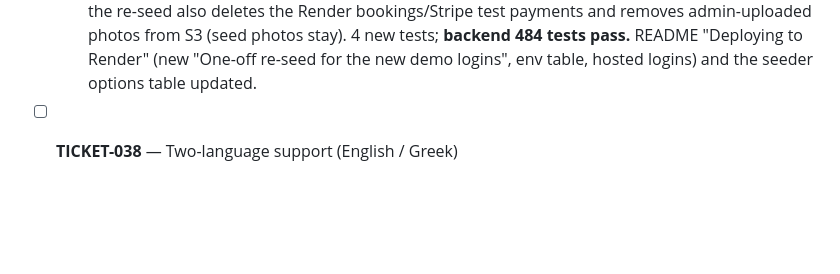
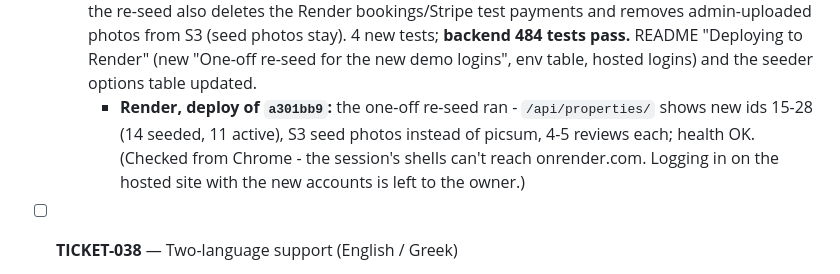
Before and after one commit to ParaskevasLysikatos/Booking-System-Demo, a Markdown page: TICKETS.md, the part around the change. Rendered like a GitHub page; blank space fills up the shorter version.

Commit message:
TICKETS: TICKET-041 step 2 - hosted re-seed confirmed
Co-Authored-By: Claude Opus 5.5 <noreply@anthropic.com>
Claude-Session: https://claude.ai/code/session_01W2ggY6zoK1oN1h6srN544f

```diff
--- a/TICKETS.md
+++ b/TICKETS.md
@@ -864,6 +864,7 @@ test, always last).
   - Plan: (1) seeder + `--clear` + tests; (2) `--replace-old-demo` + `build.sh`; (3) `GET /api/auth/demo-logins/`; (4) login page box; (5) README/TICKETS, local re-seed, Chrome check, push, hosted check.
   - **Step 1 done.** `core/demo_accounts.py` holds the values and the helpers that find demo accounts: `demo_guest_users()` (username and email both `guest<N>@demo.com`), `demo_admin_users()` (username `admin` **and** email `admin@demo.com`, so an owner's own superuser called `admin` is never touched) and `legacy_demo_users()` (`admin_demo`, `guest_*@example.com`). The seeder creates the numbered guests (username = email, Faker names, `set_password()`), reuses existing ones on a re-run without `--clear`, creates the admin unless it exists (or warns if another account is called `admin`), and prints both logins at the end. `--clear` removes the current and the old-style demo accounts. 6 new tests (logins through the API and Django Admin, re-run, `--clear` with old-style + real accounts, owner's `admin` untouched); existing seeder tests switched to the helpers. **Backend 480 tests pass.** README: new "Demo logins" part in "Seeding demo data", auth/curl examples updated.
   - **Step 2 done.** New flag `seed_demo_data --replace-old-demo`: while old-style demo accounts exist it re-seeds as if `--clear` were given (even with `--if-empty`), otherwise it changes nothing. `build.sh` now runs `seed_demo_data --if-empty --replace-old-demo` (with `SEED_DEMO_DATA=true`, unchanged on Render), so the first deploy after this push replaces the hosted demo data once and every later deploy skips again - nothing to switch back. Simulated: a database seeded by the old seeder (`05f5cdf`) → build command twice → replaced, then skipped. Noted in the README: the re-seed also deletes the Render bookings/Stripe test payments and removes admin-uploaded photos from S3 (seed photos stay). 4 new tests; **backend 484 tests pass.** README "Deploying to Render" (new "One-off re-seed for the new demo logins", env table, hosted logins) and the seeder options table updated.
+    - **Render, deploy of `a301bb9`:** the one-off re-seed ran - `/api/properties/` shows new ids 15-28 (14 seeded, 11 active), S3 seed photos instead of picsum, 4-5 reviews each; health OK. (Checked from Chrome - the session's shells can't reach onrender.com. Logging in on the hosted site with the new accounts is left to the owner.)
 
 - [ ] **TICKET-038** — Two-language support (English / Greek)
   - Priority: P2 · Depends on: Epic 3 & 4 complete, TICKET-029 (the payment screens are part of the text to translate)
```
